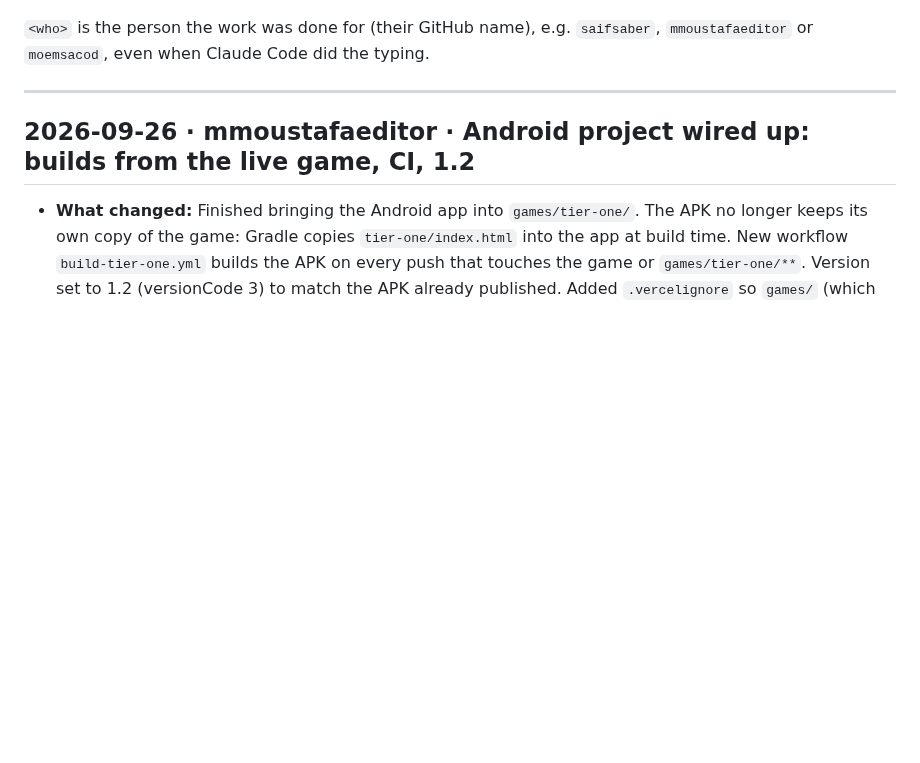
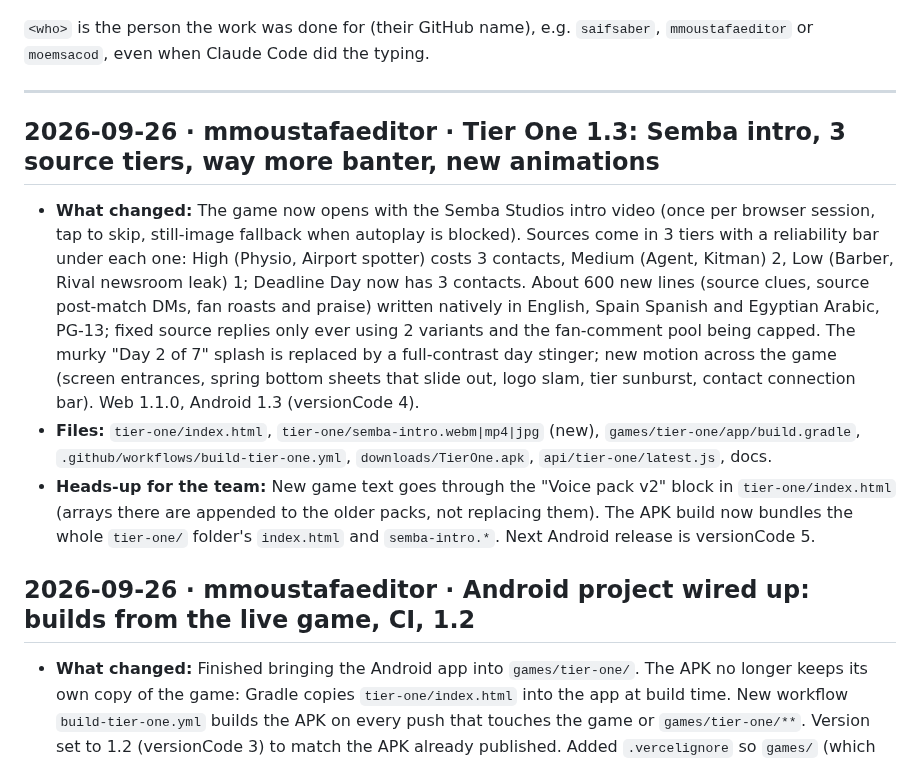
Before and after one commit to mmoustafaeditor/tier-one, a Markdown page: UPDATES.md, the part around the change. Rendered like a GitHub page; blank space fills up the shorter version.

```diff
--- a/UPDATES.md
+++ b/UPDATES.md
@@ -16,6 +16,21 @@ together with your change.
 `<who>` is the person the work was done for (their GitHub name), e.g. `saifsaber`, `mmoustafaeditor` or `moemsacod`, even when Claude Code did the typing.
 
 ---
+
+## 2026-09-26 · mmoustafaeditor · Tier One 1.3: Semba intro, 3 source tiers, way more banter, new animations
+- **What changed:** The game now opens with the Semba Studios intro video (once per browser session, tap to skip,
+  still-image fallback when autoplay is blocked). Sources come in 3 tiers with a reliability bar under each one:
+  High (Physio, Airport spotter) costs 3 contacts, Medium (Agent, Kitman) 2, Low (Barber, Rival newsroom leak) 1;
+  Deadline Day now has 3 contacts. About 600 new lines (source clues, source post-match DMs, fan roasts and praise)
+  written natively in English, Spain Spanish and Egyptian Arabic, PG-13; fixed source replies only ever using 2
+  variants and the fan-comment pool being capped. The murky "Day 2 of 7" splash is replaced by a full-contrast
+  day stinger; new motion across the game (screen entrances, spring bottom sheets that slide out, logo slam,
+  tier sunburst, contact connection bar). Web 1.1.0, Android 1.3 (versionCode 4).
+- **Files:** `tier-one/index.html`, `tier-one/semba-intro.webm|mp4|jpg` (new), `games/tier-one/app/build.gradle`,
+  `.github/workflows/build-tier-one.yml`, `downloads/TierOne.apk`, `api/tier-one/latest.js`, docs.
+- **Heads-up for the team:** New game text goes through the "Voice pack v2" block in `tier-one/index.html`
+  (arrays there are appended to the older packs, not replacing them). The APK build now bundles the whole
+  `tier-one/` folder's `index.html` and `semba-intro.*`. Next Android release is versionCode 5.
 
 ## 2026-09-26 · mmoustafaeditor · Android project wired up: builds from the live game, CI, 1.2
 - **What changed:** Finished bringing the Android app into `games/tier-one/`. The APK no longer keeps its own copy
```
Also changed, not shown: CLAUDE.md (+3 -2 lines), games/tier-one/README.md (+13 -13 lines), tier-one/semba-intro.jpg (added), 5 other files.
